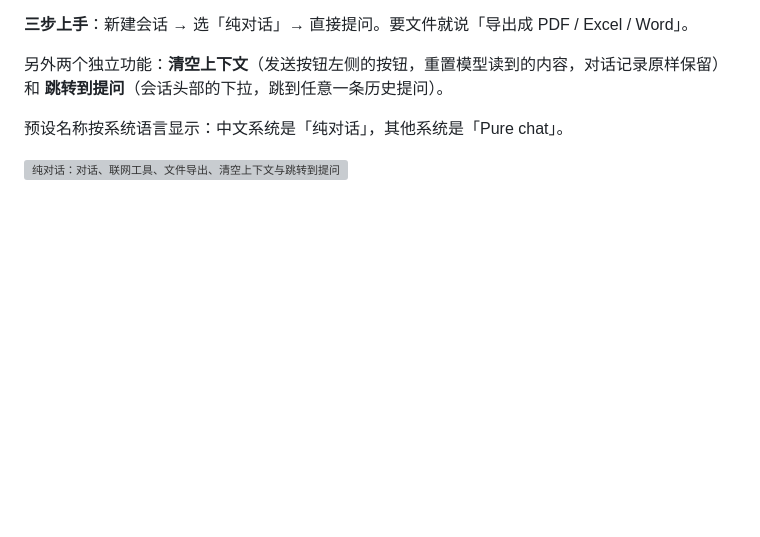
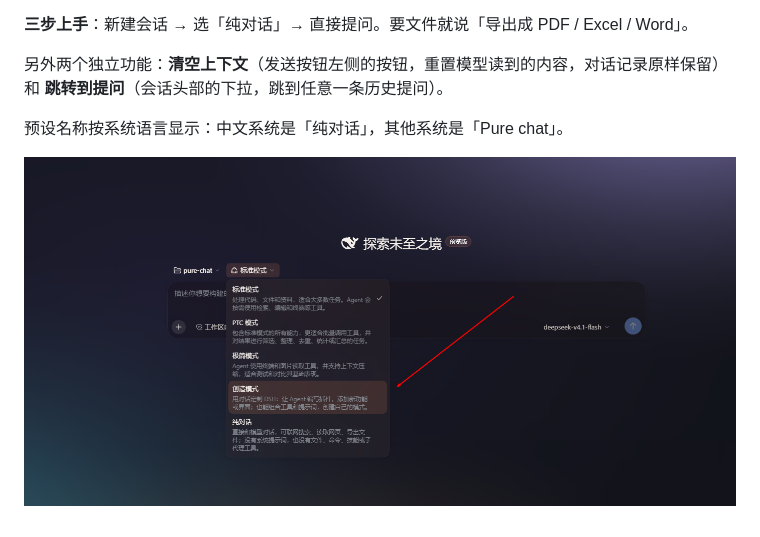
Before and after one commit to EonCosmos/dsh-pure-chat, a Markdown page: docs/DETAIL.zh.md, the part around the change. Drawn GitHub-style; pictures changed too: docs/screenshots/01.png (added); blank space fills up the shorter version; grey boxes are pictures that could not be loaded.

```diff
--- a/docs/DETAIL.zh.md
+++ b/docs/DETAIL.zh.md
@@ -8,4 +8,4 @@
 
 预设名称按系统语言显示：中文系统是「纯对话」，其他系统是「Pure chat」。
 
-![纯对话：对话、联网工具、文件导出、清空上下文与跳转到提问](preview.svg)
+![纯对话在 DSH 会话中的样子：输入框的工具与清空上下文按钮，以及会话头部的跳转到提问](screenshots/01.png)
```
Also changed, not shown: CHANGELOG.md (+8 -0 lines), docs/DETAIL.md (+1 -1 lines), docs/screenshots/02.png (added), docs/screenshots/03.png (added), 3 other files.
